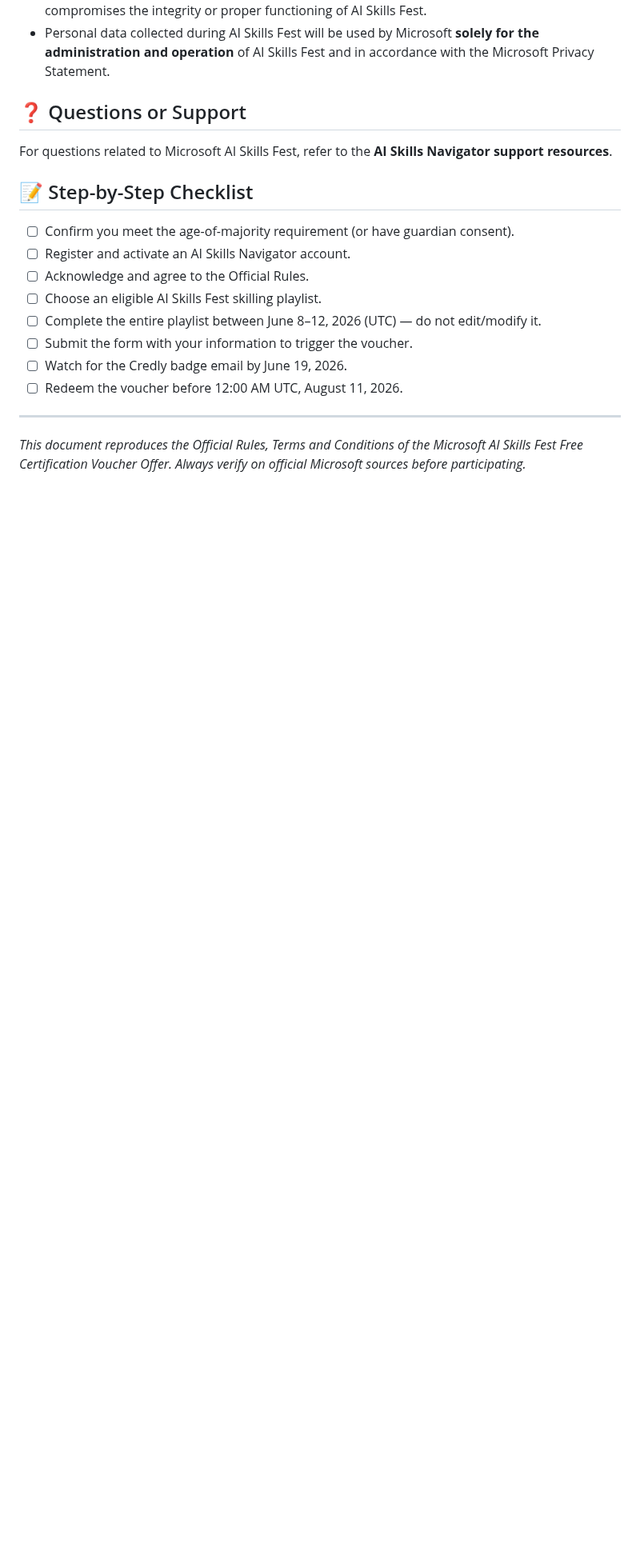
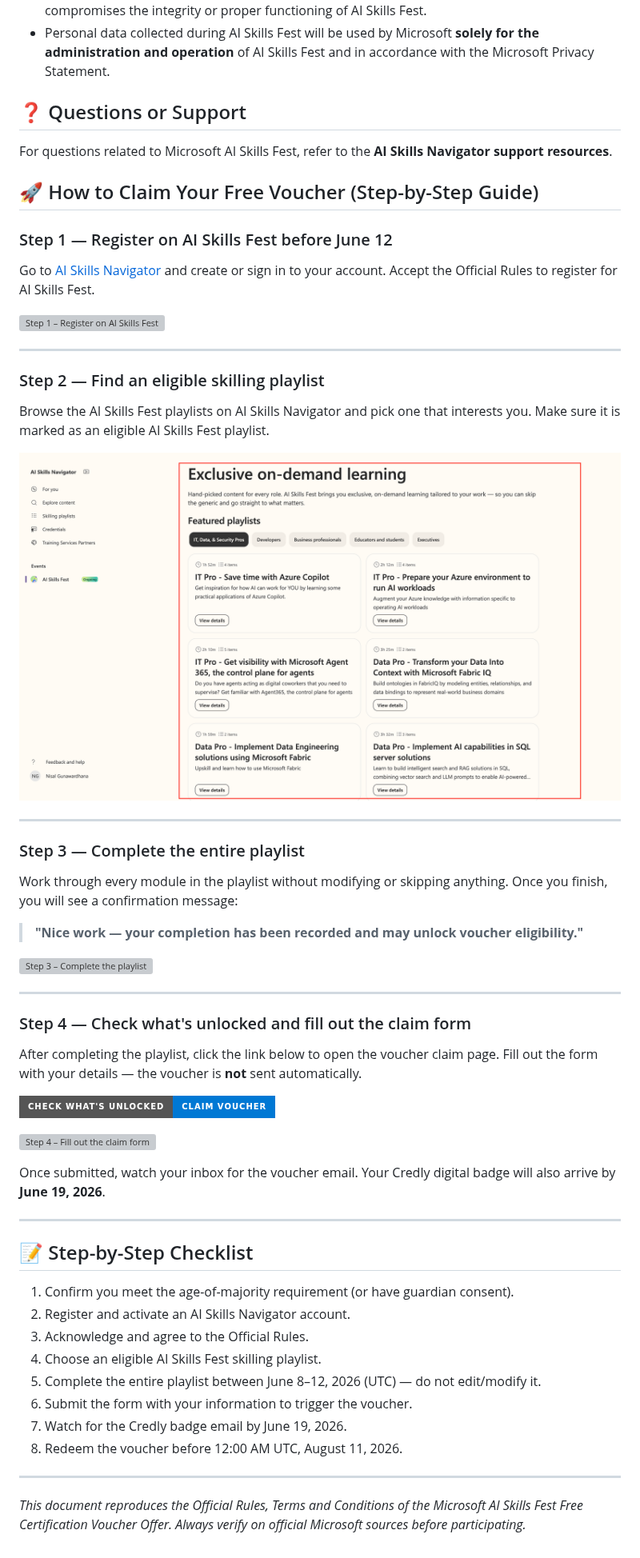
Before and after one commit to nisalgunawardhana/microsoft-certification-voucher-offers, a Markdown page: microsoft-ai-skills-fest-2026/README.md, the part around the change. Shown at 80% size. Drawn GitHub-style; pictures changed too: microsoft-ai-skills-fest-2026/images/ss2.png (added); badges without logos; blank space fills up the shorter version; grey boxes are pictures that could not be loaded.

Commit message:
How to Claim Your Free Vouche

```diff
--- a/microsoft-ai-skills-fest-2026/README.md
+++ b/microsoft-ai-skills-fest-2026/README.md
@@ -69,16 +69,56 @@ Participants who complete an eligible skilling playlist during the Active Period
 
 For questions related to Microsoft AI Skills Fest, refer to the **AI Skills Navigator support resources**.
 
+## 🚀 How to Claim Your Free Voucher (Step-by-Step Guide)
+
+### Step 1 — Register on AI Skills Fest before June 12
+
+Go to [AI Skills Navigator](https://shorturl.at/EbE8G) and create or sign in to your account. Accept the Official Rules to register for AI Skills Fest.
+
+![Step 1 – Register on AI Skills Fest](images/ss1.png)
+
+---
+
+### Step 2 — Find an eligible skilling playlist
+
+Browse the AI Skills Fest playlists on AI Skills Navigator and pick one that interests you. Make sure it is marked as an eligible AI Skills Fest playlist.
+
+![Step 2 – Find a playlist](images/ss2.png)
+
+---
+
+### Step 3 — Complete the entire playlist
+
+Work through every module in the playlist without modifying or skipping anything. Once you finish, you will see a confirmation message:
+
+> **"Nice work — your completion has been recorded and may unlock voucher eligibility."**
+
+![Step 3 – Complete the playlist](images/ss3.png)
+
+---
+
+### Step 4 — Check what's unlocked and fill out the claim form
+
+After completing the playlist, click the link below to open the voucher claim page. Fill out the form with your details — the voucher is **not** sent automatically.
+
+[![Check what's unlocked](https://img.shields.io/badge/Check%20What's%20Unlocked-Claim%20Voucher-0078D4?style=for-the-badge&logo=microsoft&logoColor=white)](https://aka.ms/aiskillsfest/claim)
+
+![Step 4 – Fill out the claim form](images/ss4.png)
+
+Once submitted, watch your inbox for the voucher email. Your Credly digital badge will also arrive by **June 19, 2026**.
+
+---
+
 ## 📝 Step-by-Step Checklist
 
-1. ☐ Confirm you meet the age-of-majority requirement (or have guardian consent).
-2. ☐ Register and activate an AI Skills Navigator account.
-3. ☐ Acknowledge and agree to the Official Rules.
-4. ☐ Choose an eligible AI Skills Fest skilling playlist.
-5. ☐ Complete the entire playlist between June 8–12, 2026 (UTC) — do not edit/modify it.
-6. ☐ Submit the form with your information to trigger the voucher.
-7. ☐ Watch for the Credly badge email by June 19, 2026.
-8. ☐ Redeem the voucher before 12:00 AM UTC, August 11, 2026.
+1. Confirm you meet the age-of-majority requirement (or have guardian consent).
+2. Register and activate an AI Skills Navigator account.
+3. Acknowledge and agree to the Official Rules.
+4. Choose an eligible AI Skills Fest skilling playlist.
+5. Complete the entire playlist between June 8–12, 2026 (UTC) — do not edit/modify it.
+6. Submit the form with your information to trigger the voucher.
+7. Watch for the Credly badge email by June 19, 2026.
+8. Redeem the voucher before 12:00 AM UTC, August 11, 2026.
 
 ---
 
```
Also changed, not shown: 3 other files.
